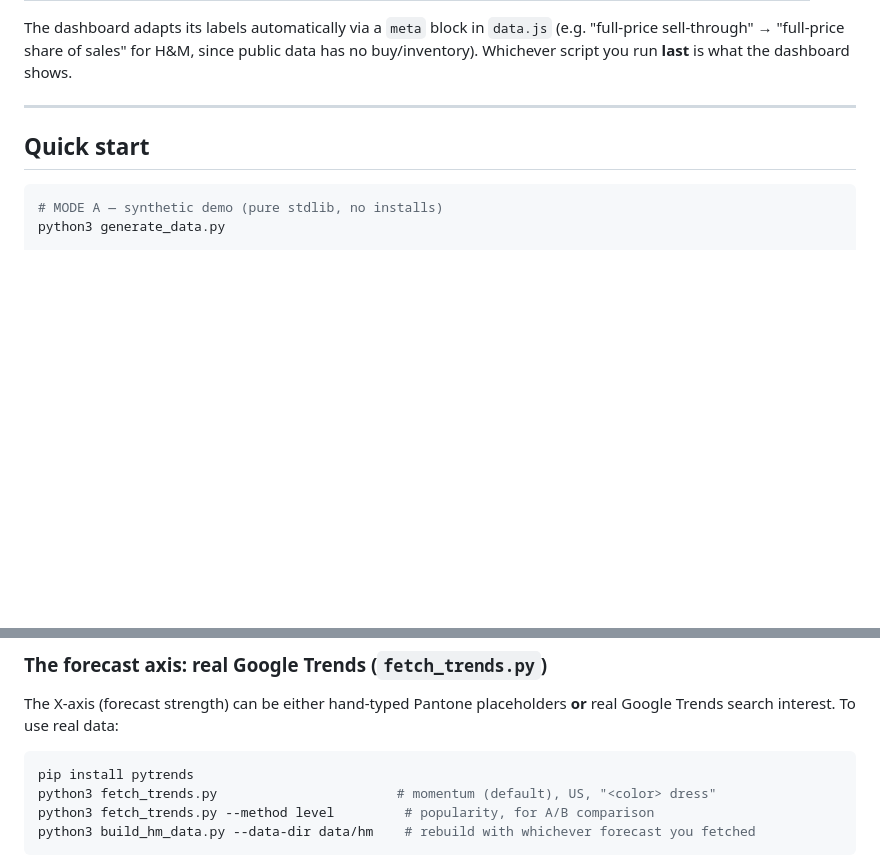
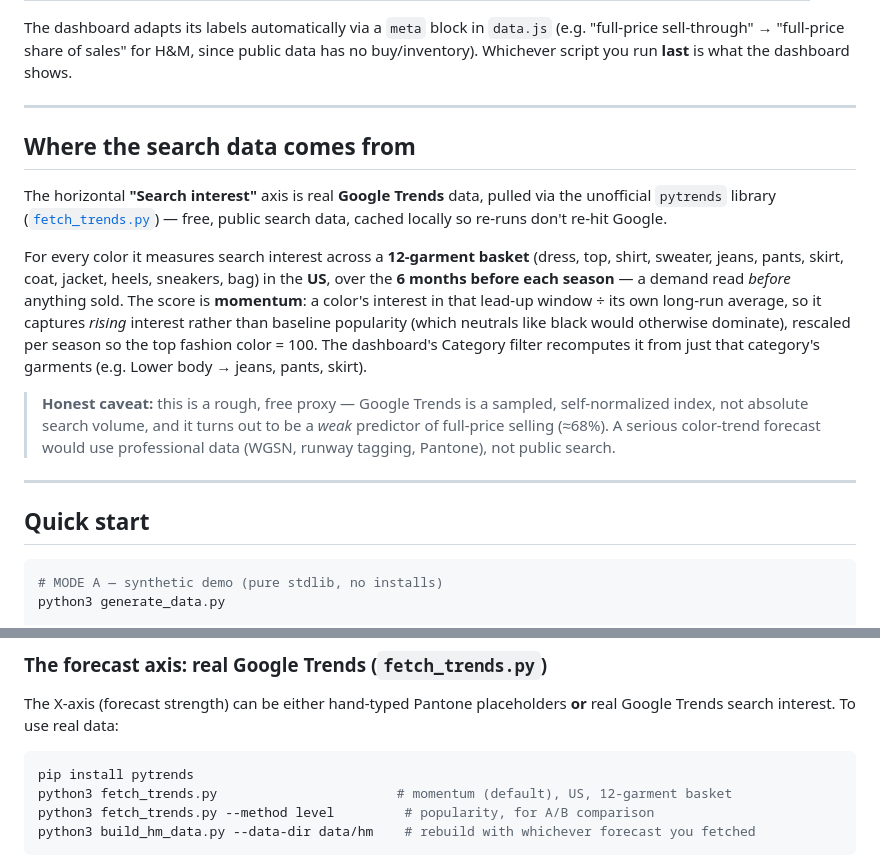
Before and after one commit to charlotte-matt/seasonal-color-dashboard, a Markdown page: README.md, 2 parts joined by grey strips. Rendered like a GitHub page; blank space fills up the shorter version.

Commit message:
README: add "Where the search data comes from" section
Explains the Google Trends source (pytrends, 12-garment basket, US, 6-month lead
window, momentum), so anyone viewing the public dashboard understands the search axis.

Co-Authored-By: Claude Opus 4.8 <noreply@anthropic.com>

````diff
--- a/README.md
+++ b/README.md
@@ -18,6 +18,28 @@ The **same dashboard** runs on two data sources — pick one:
 The dashboard adapts its labels automatically via a `meta` block in `data.js`
 (e.g. "full-price sell-through" → "full-price share of sales" for H&M, since public
 data has no buy/inventory). Whichever script you run **last** is what the dashboard shows.
+
+---
+
+## Where the search data comes from
+
+The horizontal **"Search interest"** axis is real **Google Trends** data, pulled via the
+unofficial `pytrends` library ([`fetch_trends.py`](fetch_trends.py)) — free, public search
+data, cached locally so re-runs don't re-hit Google.
+
+For every color it measures search interest across a **12-garment basket** (dress, top, shirt,
+sweater, jeans, pants, skirt, coat, jacket, heels, sneakers, bag) in the **US**, over the
+**6 months before each season** — a demand read *before* anything sold. The score is
+**momentum**: a color's interest in that lead-up window ÷ its own long-run average, so it
+captures *rising* interest rather than baseline popularity (which neutrals like black would
+otherwise dominate), rescaled per season so the top fashion color = 100. The dashboard's
+Category filter recomputes it from just that category's garments (e.g. Lower body → jeans,
+pants, skirt).
+
+> **Honest caveat:** this is a rough, free proxy — Google Trends is a sampled, self-normalized
+> index, not absolute search volume, and it turns out to be a *weak* predictor of full-price
+> selling (≈68%). A serious color-trend forecast would use professional data (WGSN, runway
+> tagging, Pantone), not public search.
 
 ---
 
@@ -83,7 +105,7 @@ real Google Trends search interest. To use real data:
 
 ```bash
 pip install pytrends
-python3 fetch_trends.py                       # momentum (default), US, "<color> dress"
+python3 fetch_trends.py                       # momentum (default), US, 12-garment basket
 python3 fetch_trends.py --method level         # popularity, for A/B comparison
 python3 build_hm_data.py --data-dir data/hm    # rebuild with whichever forecast you fetched
 ```
````
